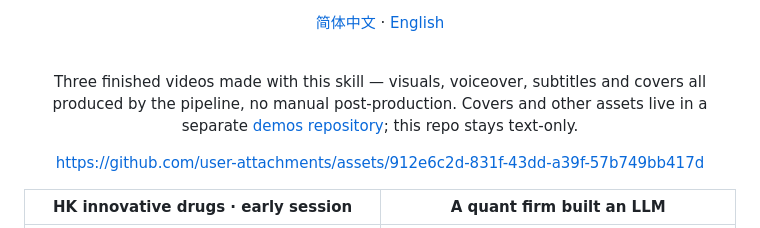
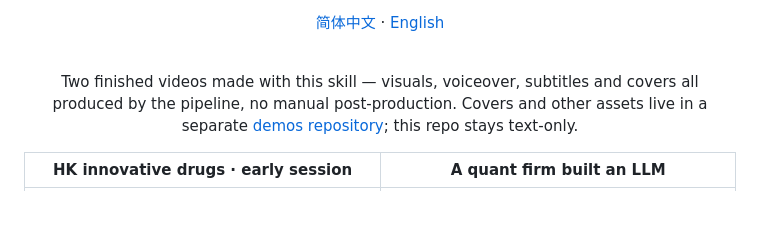
Before and after one commit to OneMoh/html-explainer, a Markdown page: README.en.md, the part around one of its changes. GitHub-like rendering; blank space fills up the shorter version.

```diff
--- a/README.en.md
+++ b/README.en.md
@@ -20,11 +20,9 @@ locally; the core pipeline needs no API key and charges no per-render fee.
 
 <br/>
 
-Three finished videos made with this skill — visuals, voiceover, subtitles and covers all
+Two finished videos made with this skill — visuals, voiceover, subtitles and covers all
 produced by the pipeline, no manual post-production. Covers and other assets live in a separate
 [demos repository](https://github.com/OneMoh/html-explainer-demos); this repo stays text-only.
-
-https://github.com/user-attachments/assets/912e6c2d-831f-43dd-a39f-57b749bb417d
 
 | HK innovative drugs · early session | A quant firm built an LLM |
 |---|---|
```
Also changed, not shown: other parts of README.en.md (+0 -6 lines), README.md (+1 -9 lines).
